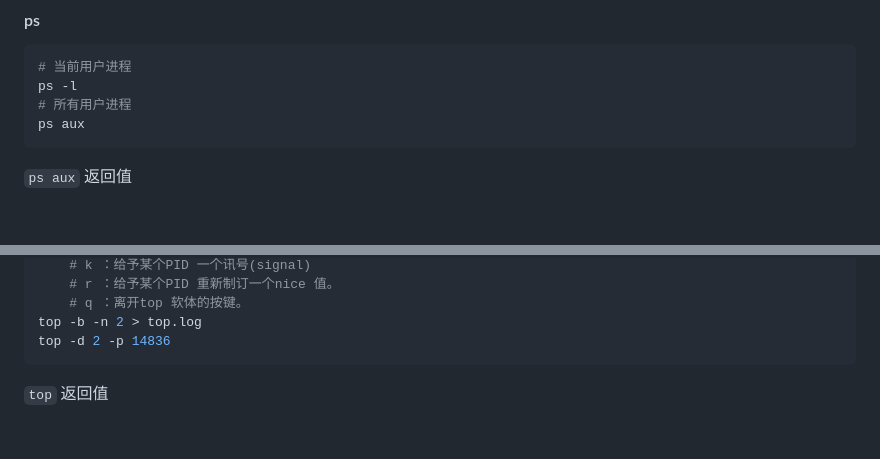
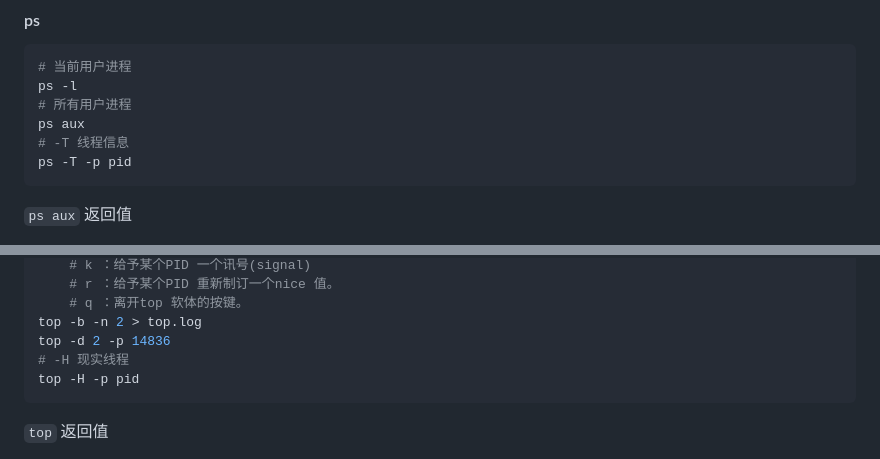
Before and after one commit to liubin95/docker-and-docker-compose, a Markdown page: linux.md, 2 parts joined by grey strips. GitHub-like rendering; blank space fills up the shorter version.

````diff
--- a/linux.md
+++ b/linux.md
@@ -1274,6 +1283,8 @@ bg %1
 ps -l
 # 所有用户进程
 ps aux
+# -T 线程信息
+ps -T -p pid
 ```
 
 `ps aux` 返回值
@@ -1315,6 +1326,8 @@ ps aux
 	# q ：离开top 软体的按键。
 top -b -n 2 > top.log
 top -d 2 -p 14836
+# -H 现实线程
+top -H -p pid
 ```
 
 `top` 返回值
````
Also changed, not shown: other parts of linux.md (+42 -1 lines).
